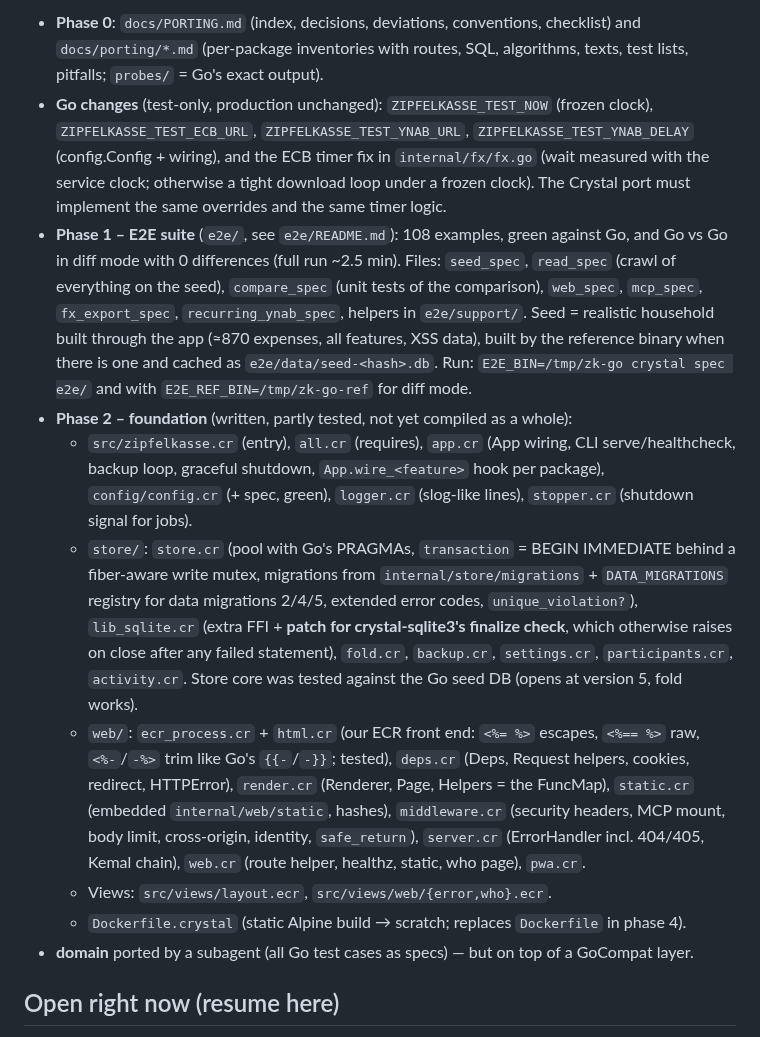
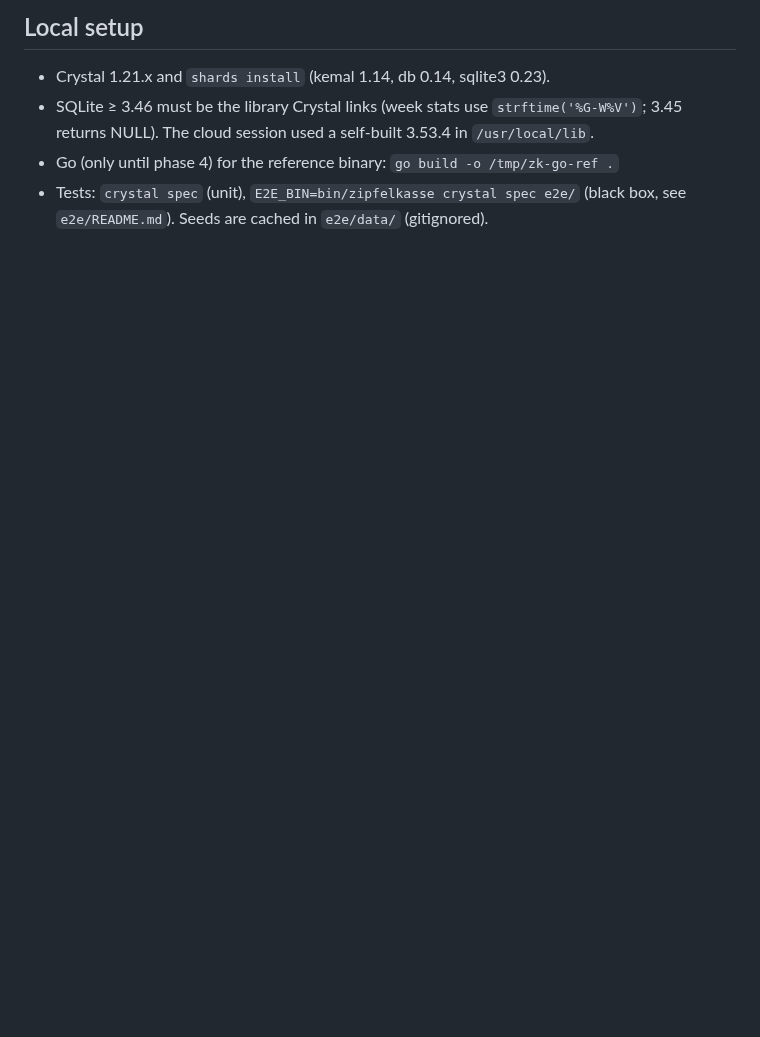
Before and after one commit to shostakovich/zipfelkasse, a Markdown page: docs/HANDOFF.md, the part around one of its changes. Drawn GitHub-style; blank space fills up the shorter version.

```diff
--- a/docs/HANDOFF.md
+++ b/docs/HANDOFF.md
@@ -45,33 +52,10 @@ Delete this file at the end of the port.
 
-- **Phase 0**: `docs/PORTING.md` (index, decisions, deviations, conventions, checklist) and `docs/porting/*.md`
-  (per-package inventories with routes, SQL, algorithms, texts, test lists, pitfalls; `probes/` = Go's exact output).
-- **Go changes** (test-only, production unchanged): `ZIPFELKASSE_TEST_NOW` (frozen clock), `ZIPFELKASSE_TEST_ECB_URL`,
-  `ZIPFELKASSE_TEST_YNAB_URL`, `ZIPFELKASSE_TEST_YNAB_DELAY` (config.Config + wiring), and the ECB timer fix in
-  `internal/fx/fx.go` (wait measured with the service clock; otherwise a tight download loop under a frozen clock).
-  The Crystal port must implement the same overrides and the same timer logic.
-- **Phase 1 – E2E suite** (`e2e/`, see `e2e/README.md`): 108 examples, green against Go, and Go vs Go in diff mode
-  with 0 differences (full run ~2.5 min). Files: `seed_spec`, `read_spec` (crawl of everything on the seed),
-  `compare_spec` (unit tests of the comparison), `web_spec`, `mcp_spec`, `fx_export_spec`, `recurring_ynab_spec`,
-  helpers in `e2e/support/`. Seed = realistic household built through the app (≈870 expenses, all features, XSS
-  data), built by the reference binary when there is one and cached as `e2e/data/seed-<hash>.db`.
-  Run: `E2E_BIN=/tmp/zk-go crystal spec e2e/` and with `E2E_REF_BIN=/tmp/zk-go-ref` for diff mode.
-- **Phase 2 – foundation** (written, partly tested, not yet compiled as a whole):
-  - `src/zipfelkasse.cr` (entry), `all.cr` (requires), `app.cr` (App wiring, CLI serve/healthcheck, backup loop,
-    graceful shutdown, `App.wire_<feature>` hook per package), `config/config.cr` (+ spec, green), `logger.cr`
-    (slog-like lines), `stopper.cr` (shutdown signal for jobs).
-  - `store/`: `store.cr` (pool with Go's PRAGMAs, `transaction` = BEGIN IMMEDIATE behind a fiber-aware write mutex,
-    migrations from `internal/store/migrations` + `DATA_MIGRATIONS` registry for data migrations 2/4/5, extended error
-    codes, `unique_violation?`), `lib_sqlite.cr` (extra FFI + **patch for crystal-sqlite3's finalize check**, which
-    otherwise raises on close after any failed statement), `fold.cr`, `backup.cr`, `settings.cr`,
-    `participants.cr`, `activity.cr`. Store core was tested against the Go seed DB (opens at version 5, fold works).
-  - `web/`: `ecr_process.cr` + `html.cr` (our ECR front end: `<%= %>` escapes, `<%== %>` raw, `<%-`/`-%>` trim like
-    Go's `{{-`/`-}}`; tested), `deps.cr` (Deps, Request helpers, cookies, redirect, HTTPError), `render.cr`
-    (Renderer, Page, Helpers = the FuncMap), `static.cr` (embedded `internal/web/static`, hashes), `middleware.cr`
-    (security headers, MCP mount, body limit, cross-origin, identity, `safe_return`), `server.cr` (ErrorHandler
-    incl. 404/405, Kemal chain), `web.cr` (route helper, healthz, static, who page), `pwa.cr`.
-  - Views: `src/views/layout.ecr`, `src/views/web/{error,who}.ecr`.
-  - `Dockerfile.crystal` (static Alpine build → scratch; replaces `Dockerfile` in phase 4).
-- **domain** ported by a subagent (all Go test cases as specs) — but on top of a GoCompat layer.
+## Local setup
 
-## Open right now (resume here)
+- Crystal 1.21.x and `shards install` (kemal 1.14, db 0.14, sqlite3 0.23).
+- SQLite ≥ 3.46 must be the library Crystal links (week stats use `strftime('%G-W%V')`; 3.45 returns
+  NULL). The cloud session used a self-built 3.53.4 in `/usr/local/lib`.
+- Go (only until phase 4) for the reference binary: `go build -o /tmp/zk-go-ref .`
+- Tests: `crystal spec` (unit), `E2E_BIN=bin/zipfelkasse crystal spec e2e/` (black box, see
+  `e2e/README.md`). Seeds are cached in `e2e/data/` (gitignored).
 
```
Also changed, not shown: other parts of docs/HANDOFF.md (+51 -77 lines).
